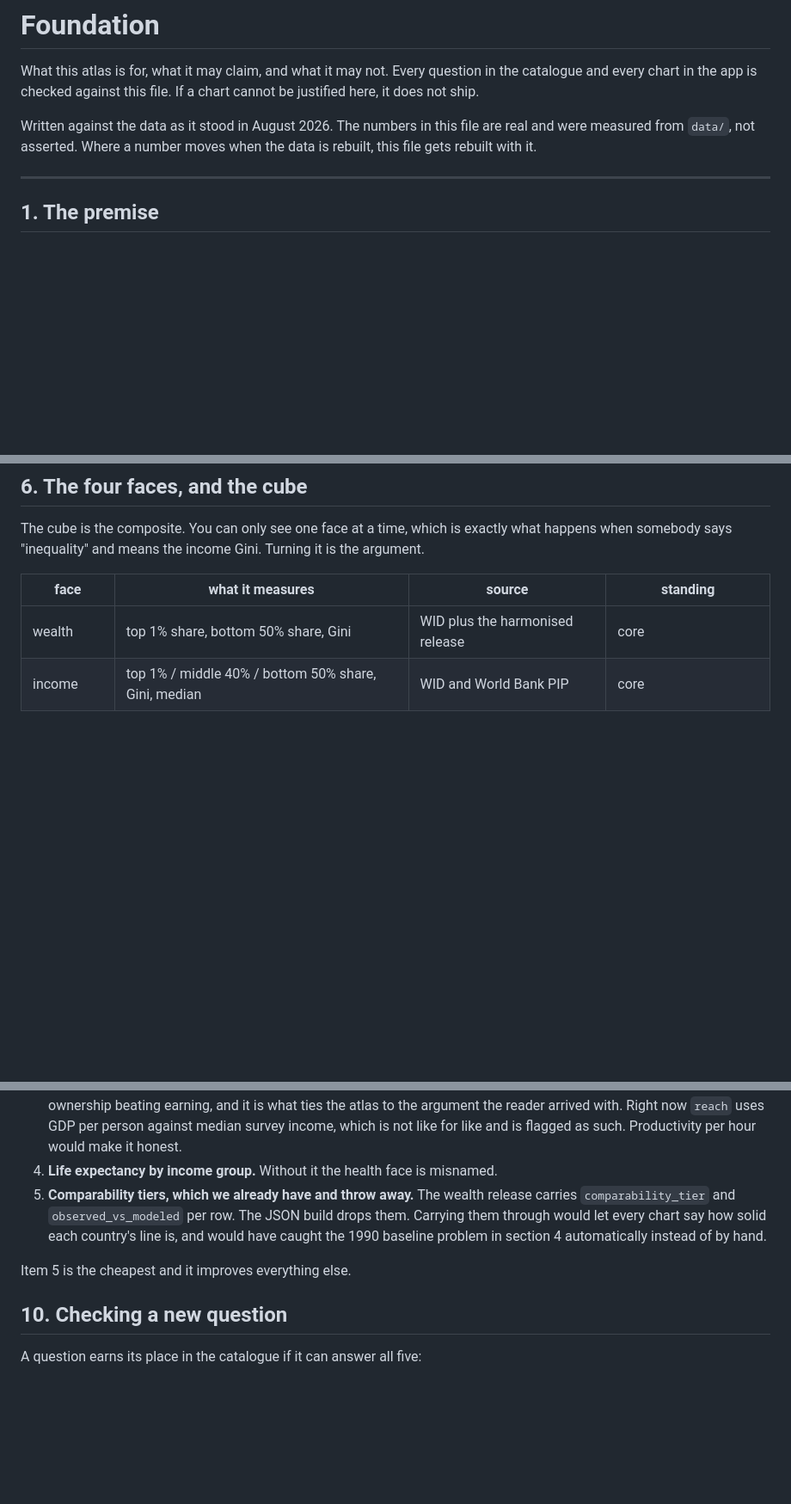
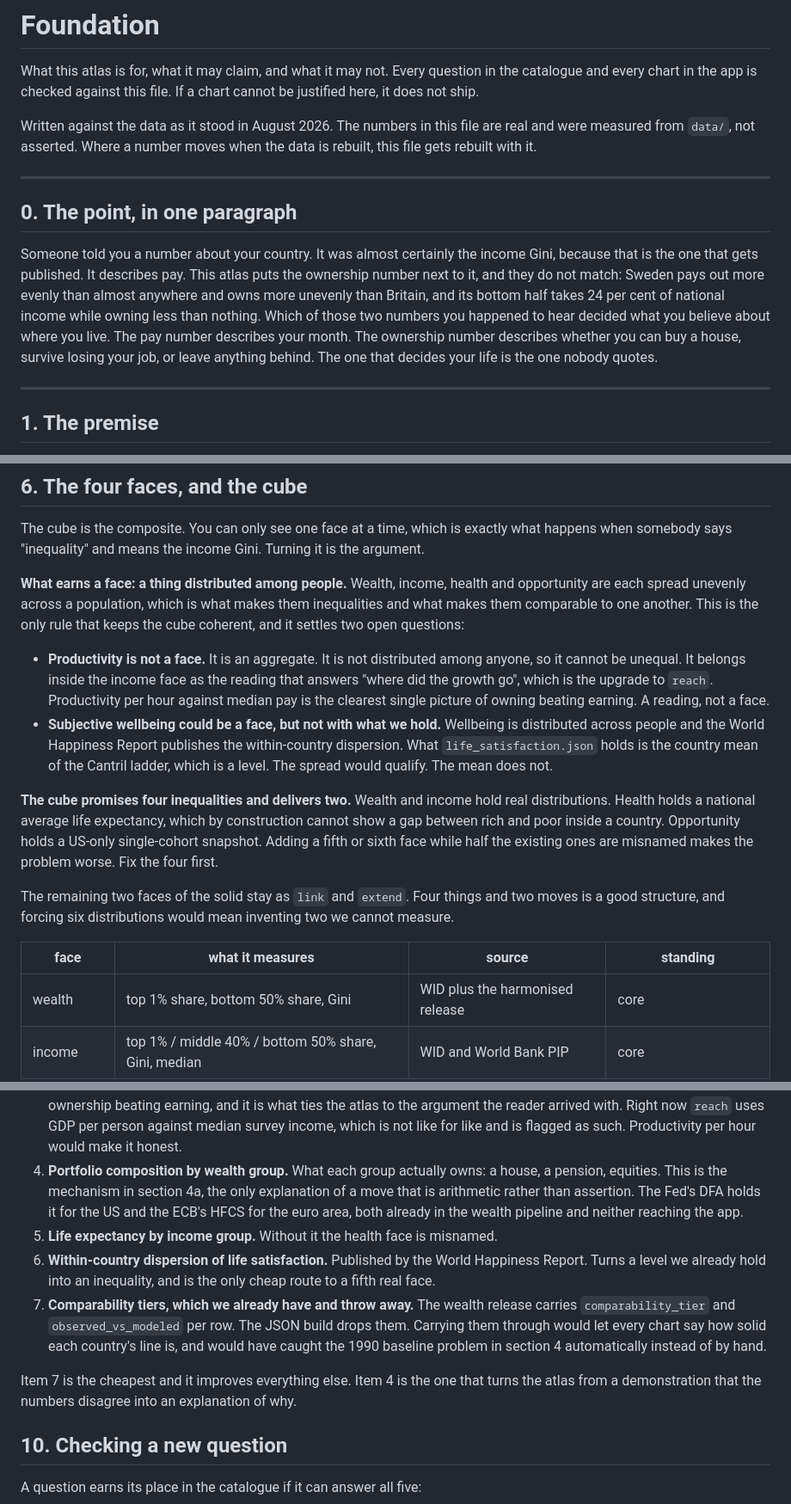
Before and after one commit to conway1521/open-inequality-atlas, a Markdown page: FOUNDATION.md, 3 parts joined by grey strips. Shown at 86% size. Drawn GitHub-style; blank space fills up the shorter version.

```diff
--- a/FOUNDATION.md
+++ b/FOUNDATION.md
@@ -7,6 +7,20 @@ cannot be justified here, it does not ship.
 Written against the data as it stood in August 2026. The numbers in this file are
 real and were measured from `data/`, not asserted. Where a number moves when the
 data is rebuilt, this file gets rebuilt with it.
+
+---
+
+## 0. The point, in one paragraph
+
+Someone told you a number about your country. It was almost certainly the income
+Gini, because that is the one that gets published. It describes pay. This atlas
+puts the ownership number next to it, and they do not match: Sweden pays out more
+evenly than almost anywhere and owns more unevenly than Britain, and its bottom
+half takes 24 per cent of national income while owning less than nothing. Which of
+those two numbers you happened to hear decided what you believe about where you
+live. The pay number describes your month. The ownership number describes whether
+you can buy a house, survive losing your job, or leave anything behind. The one
+that decides your life is the one nobody quotes.
 
 ---
 
@@ -187,6 +245,32 @@ honest possible treatment of a fragile trend, and no other inequality tool does
 The cube is the composite. You can only see one face at a time, which is exactly
 what happens when somebody says "inequality" and means the income Gini. Turning it
 is the argument.
+
+**What earns a face: a thing distributed among people.** Wealth, income, health and
+opportunity are each spread unevenly across a population, which is what makes them
+inequalities and what makes them comparable to one another. This is the only rule
+that keeps the cube coherent, and it settles two open questions:
+
+- **Productivity is not a face.** It is an aggregate. It is not distributed among
+  anyone, so it cannot be unequal. It belongs inside the income face as the reading
+  that answers "where did the growth go", which is the upgrade to `reach`.
+  Productivity per hour against median pay is the clearest single picture of owning
+  beating earning. A reading, not a face.
+- **Subjective wellbeing could be a face, but not with what we hold.** Wellbeing is
+  distributed across people and the World Happiness Report publishes the
+  within-country dispersion. What `life_satisfaction.json` holds is the country
+  mean of the Cantril ladder, which is a level. The spread would qualify. The mean
+  does not.
+
+**The cube promises four inequalities and delivers two.** Wealth and income hold
+real distributions. Health holds a national average life expectancy, which by
+construction cannot show a gap between rich and poor inside a country. Opportunity
+holds a US-only single-cohort snapshot. Adding a fifth or sixth face while half the
+existing ones are misnamed makes the problem worse. Fix the four first.
+
+The remaining two faces of the solid stay as `link` and `extend`. Four things and
+two moves is a good structure, and forcing six distributions would mean inventing
+two we cannot measure.
 
 | face | what it measures | source | standing |
 |---|---|---|---|
@@ -263,14 +347,24 @@ Gary listener would come.
    ties the atlas to the argument the reader arrived with. Right now `reach` uses
    GDP per person against median survey income, which is not like for like and is
    flagged as such. Productivity per hour would make it honest.
-4. **Life expectancy by income group.** Without it the health face is misnamed.
-5. **Comparability tiers, which we already have and throw away.** The wealth
+4. **Portfolio composition by wealth group.** What each group actually owns: a
+   house, a pension, equities. This is the mechanism in section 4a, the only
+   explanation of a move that is arithmetic rather than assertion. The Fed's DFA
+   holds it for the US and the ECB's HFCS for the euro area, both already in the
+   wealth pipeline and neither reaching the app.
+5. **Life expectancy by income group.** Without it the health face is misnamed.
+6. **Within-country dispersion of life satisfaction.** Published by the World
+   Happiness Report. Turns a level we already hold into an inequality, and is the
+   only cheap route to a fifth real face.
+7. **Comparability tiers, which we already have and throw away.** The wealth
    release carries `comparability_tier` and `observed_vs_modeled` per row. The JSON
    build drops them. Carrying them through would let every chart say how solid each
    country's line is, and would have caught the 1990 baseline problem in section 4
    automatically instead of by hand.
 
-Item 5 is the cheapest and it improves everything else.
+Item 7 is the cheapest and it improves everything else. Item 4 is the one that
+turns the atlas from a demonstration that the numbers disagree into an explanation
+of why.
 
 ## 10. Checking a new question
 
```
Also changed, not shown: other parts of FOUNDATION.md (+44 -0 lines).
